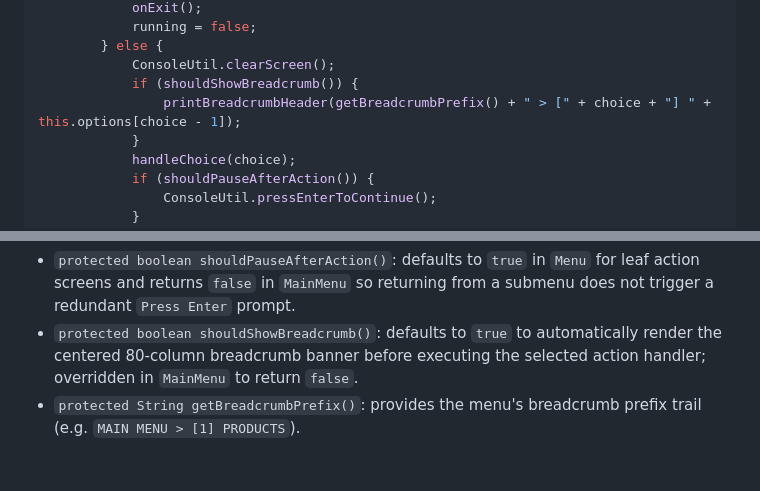
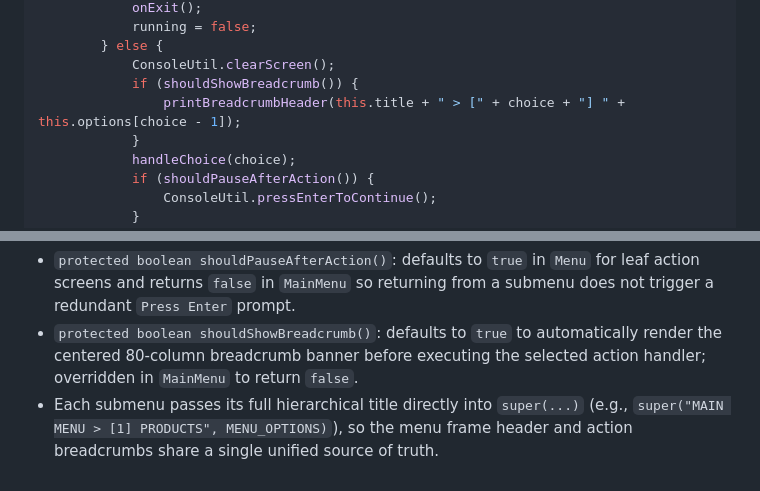
Before and after one commit to naipret/fptu-pro192-food-store-management, a Markdown page: docs/DESIGN_PATTERNS.md, 2 parts joined by grey strips. Rendered like a GitHub page.

```diff
--- a/docs/DESIGN_PATTERNS.md
+++ b/docs/DESIGN_PATTERNS.md
@@ -119,7 +119,7 @@ public void display() {
         } else {
             ConsoleUtil.clearScreen();
             if (shouldShowBreadcrumb()) {
-                printBreadcrumbHeader(getBreadcrumbPrefix() + " > [" + choice + "] " + this.options[choice - 1]);
+                printBreadcrumbHeader(this.title + " > [" + choice + "] " + this.options[choice - 1]);
             }
             handleChoice(choice);
             if (shouldPauseAfterAction()) {
@@ -133,4 +133,4 @@ public void display() {
 Subclasses implement the abstract primitive operation `protected abstract void handleChoice(int choice)` and may override the hook methods:
 - `protected boolean shouldPauseAfterAction()`: defaults to `true` in `Menu` for leaf action screens and returns `false` in `MainMenu` so returning from a submenu does not trigger a redundant `Press Enter` prompt.
 - `protected boolean shouldShowBreadcrumb()`: defaults to `true` to automatically render the centered 80-column breadcrumb banner before executing the selected action handler; overridden in `MainMenu` to return `false`.
-- `protected String getBreadcrumbPrefix()`: provides the menu's breadcrumb prefix trail (e.g. `MAIN MENU > [1] PRODUCTS`).
+- Each submenu passes its full hierarchical title directly into `super(...)` (e.g., `super("MAIN MENU > [1] PRODUCTS", MENU_OPTIONS)`), so the menu frame header and action breadcrumbs share a single unified source of truth.
```
Also changed, not shown: docs/ARCHITECTURE_MODEL.md (+0 -2 lines), docs/UI_SPECIFICATION.md (+17 -1 lines).
